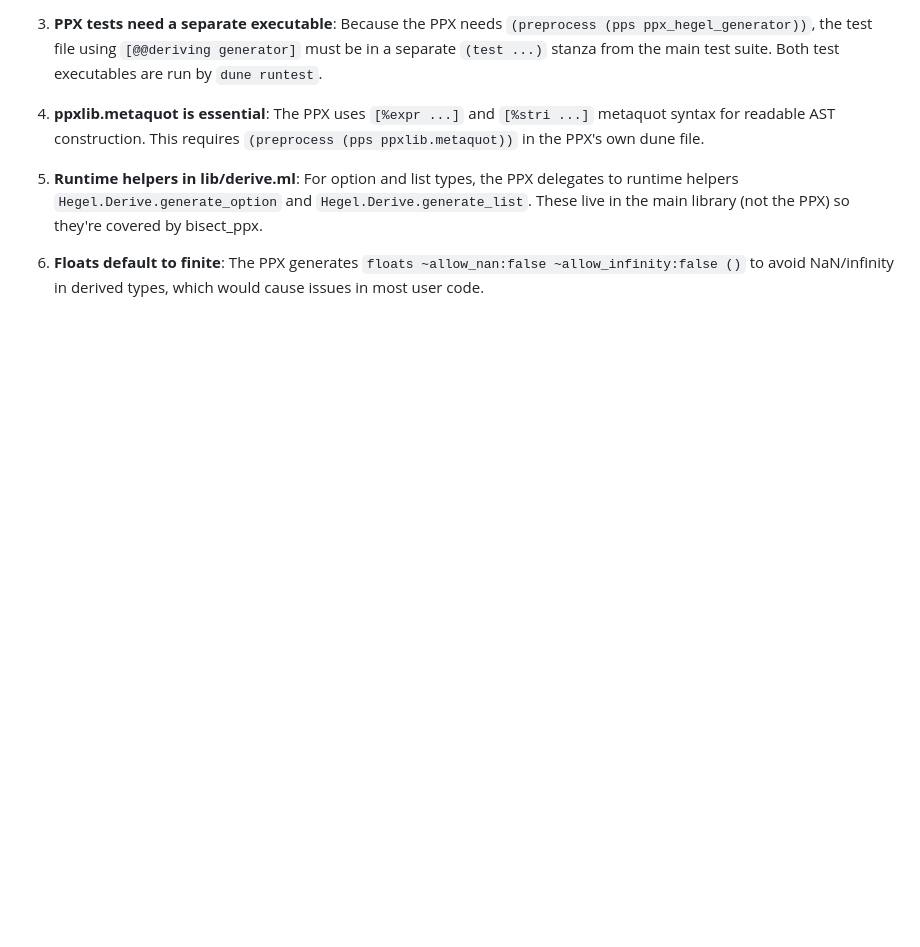
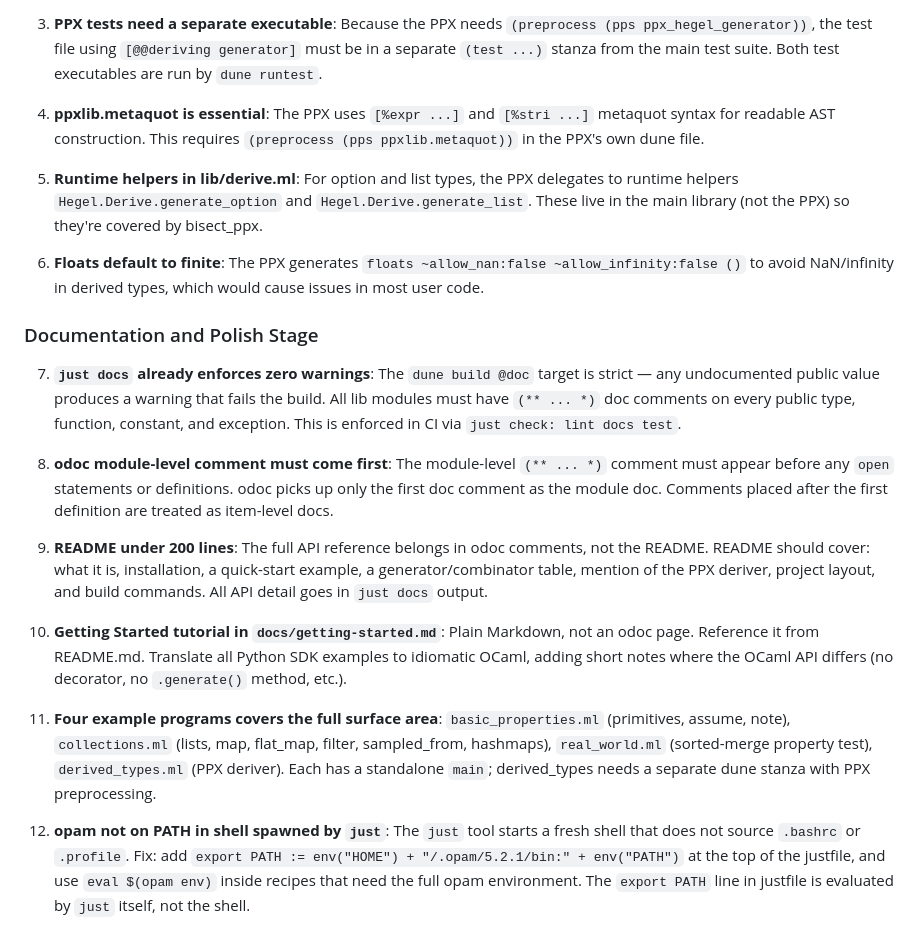
Before and after one commit to hegeldev/hegel-ocaml, a Markdown page: .claude/CLAUDE.md, the part around the change. Rendered like a GitHub page; blank space fills up the shorter version.

```diff
--- a/.claude/CLAUDE.md
+++ b/.claude/CLAUDE.md
@@ -247,3 +247,34 @@ The Hegel server speaks CBOR. Generator schemas are CBOR maps:
 
 6. **Floats default to finite**: The PPX generates `floats ~allow_nan:false ~allow_infinity:false ()`
    to avoid NaN/infinity in derived types, which would cause issues in most user code.
+
+### Documentation and Polish Stage
+
+7. **`just docs` already enforces zero warnings**: The `dune build @doc` target is strict — any
+   undocumented public value produces a warning that fails the build. All lib modules must have
+   `(** ... *)` doc comments on every public type, function, constant, and exception. This is
+   enforced in CI via `just check: lint docs test`.
+
+8. **odoc module-level comment must come first**: The module-level `(** ... *)` comment must appear
+   before any `open` statements or definitions. odoc picks up only the first doc comment as the
+   module doc. Comments placed after the first definition are treated as item-level docs.
+
+9. **README under 200 lines**: The full API reference belongs in odoc comments, not the README.
+   README should cover: what it is, installation, a quick-start example, a generator/combinator
+   table, mention of the PPX deriver, project layout, and build commands. All API detail goes
+   in `just docs` output.
+
+10. **Getting Started tutorial in `docs/getting-started.md`**: Plain Markdown, not an odoc page.
+    Reference it from README.md. Translate all Python SDK examples to idiomatic OCaml, adding
+    short notes where the OCaml API differs (no decorator, no `.generate()` method, etc.).
+
+11. **Four example programs covers the full surface area**: `basic_properties.ml` (primitives,
+    assume, note), `collections.ml` (lists, map, flat_map, filter, sampled_from, hashmaps),
+    `real_world.ml` (sorted-merge property test), `derived_types.ml` (PPX deriver). Each has a
+    standalone `main`; derived_types needs a separate dune stanza with PPX preprocessing.
+
+12. **opam not on PATH in shell spawned by `just`**: The `just` tool starts a fresh shell that
+    does not source `.bashrc` or `.profile`. Fix: add
+    `export PATH := env("HOME") + "/.opam/5.2.1/bin:" + env("PATH")` at the top of the
+    justfile, and use `eval $(opam env)` inside recipes that need the full opam environment.
+    The `export PATH` line in justfile is evaluated by `just` itself, not the shell.
```
Also changed, not shown: README.md (+56 -24 lines).
